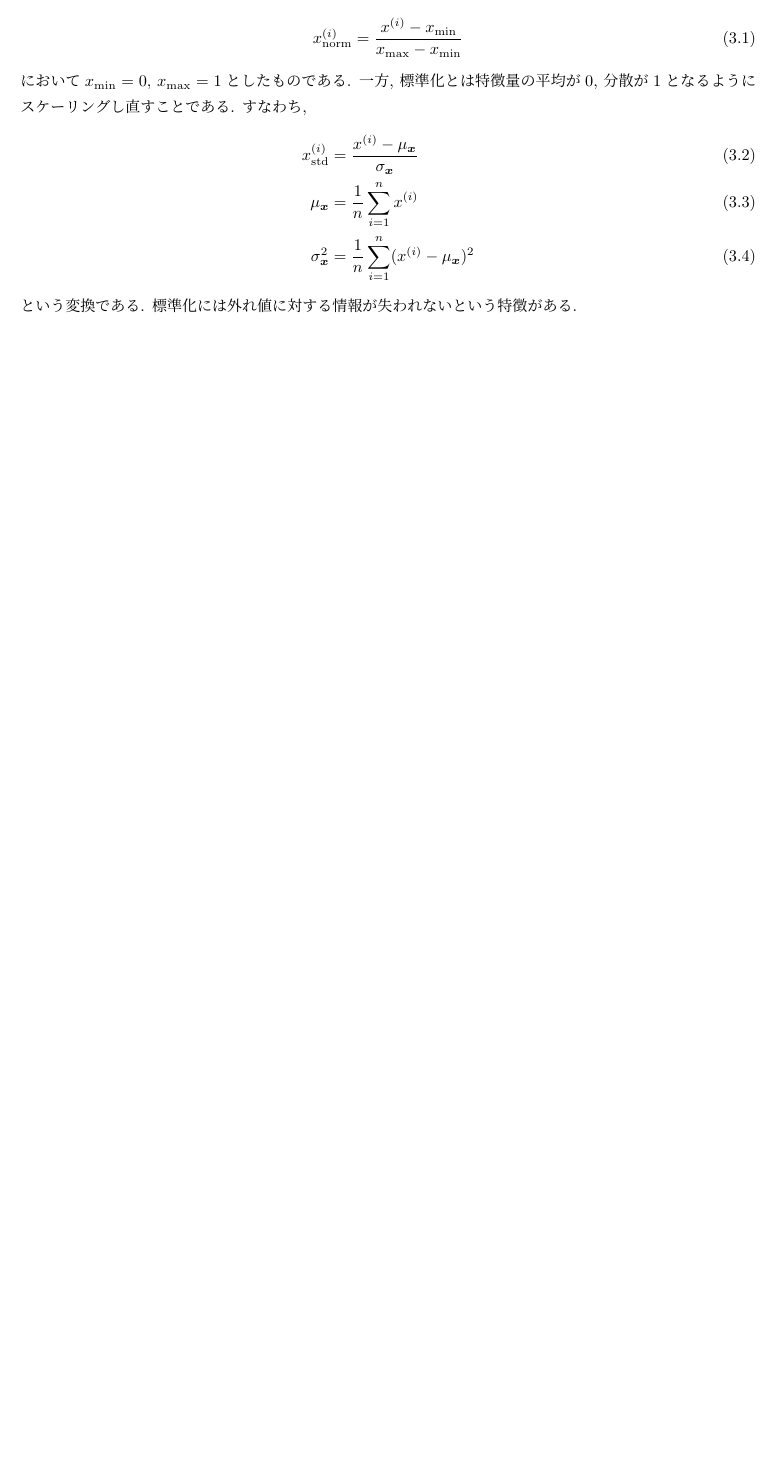
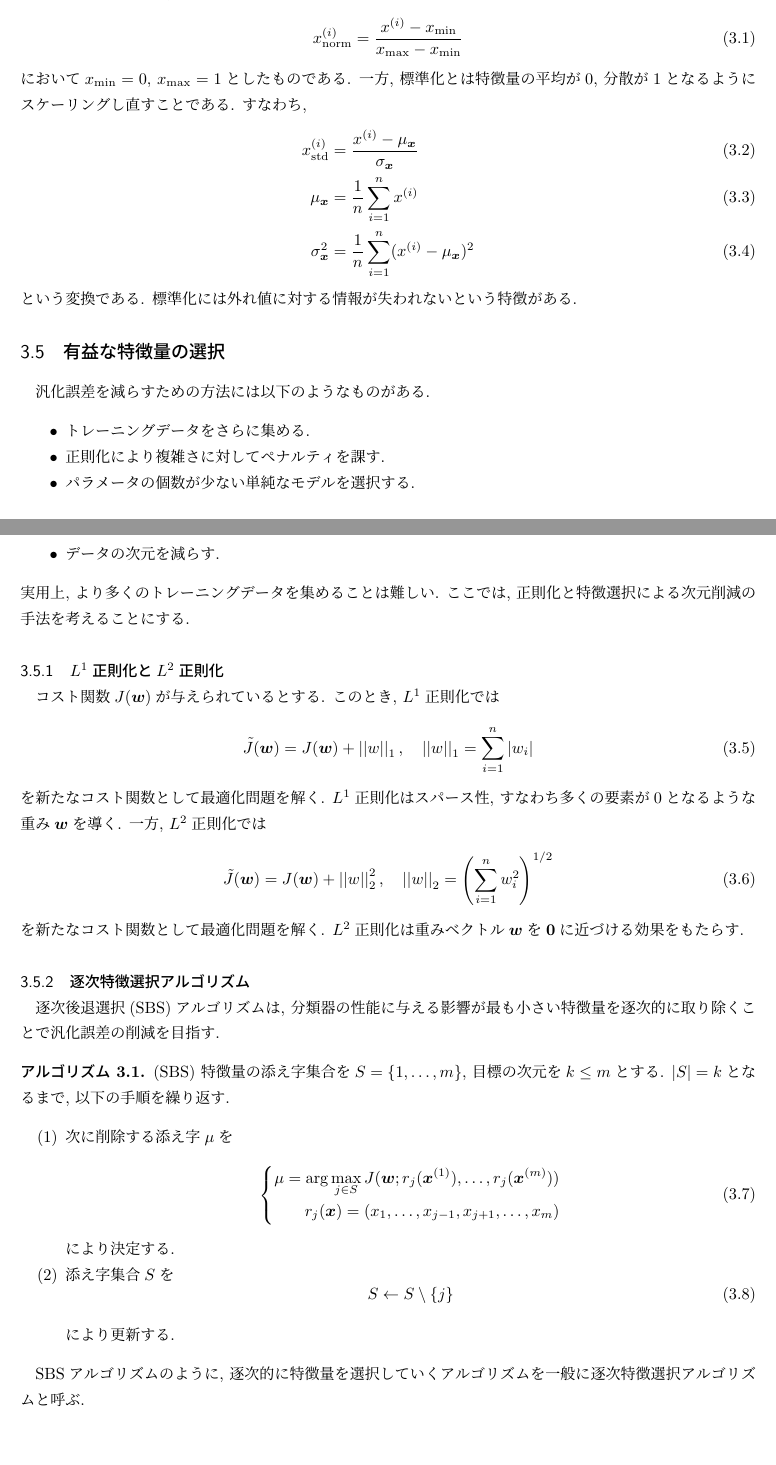
Before and after one commit to ihokamura/python_machine_learning, a LaTeX document (explanation.tex): part of page 7 of 7 before the commit and two parts of pages 7 and 8 of 8 after it, the two joined at a grey line, cut so that both start at the same text, the shorter picture padded with empty space. Compiled offline with upLaTeX and dvipdfmx.

Commit message:
explain feature selection

```diff
--- a/explanation.tex
+++ b/explanation.tex
@@ -423,4 +423,63 @@ one-hotエンコーディングを使用する場合, 多重共線性の問題
 \end{align}
 という変換である.
 標準化には外れ値に対する情報が失われないという特徴がある.
+
+\subsection{有益な特徴量の選択}
+汎化誤差を減らすための方法には以下のようなものがある.
+\begin{itemize}
+    \item
+    トレーニングデータをさらに集める.
+    \item
+    正則化により複雑さに対してペナルティを課す.
+    \item
+    パラメータの個数が少ない単純なモデルを選択する.
+    \item
+    データの次元を減らす.
+\end{itemize}
+実用上, より多くのトレーニングデータを集めることは難しい.
+ここでは, 正則化と特徴選択による次元削減の手法を考えることにする.
+
+\subsubsection{$L^{1}$正則化と$L^{2}$正則化}
+コスト関数$J(\bm{w})$が与えられているとする.
+このとき, $L^{1}$正則化では
+\begin{equation}
+    \tilde{J}(\bm{w}) = J(\bm{w}) + \norm{w}_{1}, \quad \norm{w}_{1} = \sum_{i = 1}^{n} |w_{i}|
+\end{equation}
+を新たなコスト関数として最適化問題を解く.
+$L^{1}$正則化はスパース性, すなわち多くの要素が$0$となるような重み$\bm{w}$を導く.
+一方, $L^{2}$正則化では
+\begin{equation}
+    \tilde{J}(\bm{w}) = J(\bm{w}) + \norm{w}_{2}^{2}, \quad \norm{w}_{2} = \left(\sum_{i = 1}^{n} w_{i}^{2}\right)^{1/2}
+\end{equation}
+を新たなコスト関数として最適化問題を解く.
+$L^{2}$正則化は重みベクトル$\bm{w}$を$\bm{0}$に近づける効果をもたらす.
+
+\subsubsection{逐次特徴選択アルゴリズム}
+逐次後退選択(SBS)アルゴリズムは, 分類器の性能に与える影響が最も小さい特徴量を逐次的に取り除くことで汎化誤差の削減を目指す.
+\begin{algorithm}
+    (SBS)
+    特徴量の添え字集合を$S = \{1, \dots, m\}$, 目標の次元を$k \leq m$とする.
+    $|S| = k$となるまで, 以下の手順を繰り返す.
+    \begin{enumerate}
+        \item
+        次に削除する添え字$\mu$を
+        \begin{equation}
+            \left\{
+                \begin{aligned}
+                    \mu = \arg\max_{j \in S} J(\bm{w}; r_{j}(\bm{x}^{(1)}), \dots, r_{j}(\bm{x}^{(m)})) \\
+                    r_{j}(\bm{x}) = (x_{1}, \dots, x_{j - 1}, x_{j + 1}, \dots, x_{m})
+                \end{aligned}
+            \right.
+        \end{equation}
+        により決定する.
+        \item
+        添え字集合$S$を
+        \begin{equation}
+            S \leftarrow S \setminus \{j\}
+        \end{equation}
+        により更新する.
+    \end{enumerate}
+\end{algorithm}
+
+SBSアルゴリズムのように, 逐次的に特徴量を選択していくアルゴリズムを一般に逐次特徴選択アルゴリズムと呼ぶ.
 \end{document}
```
